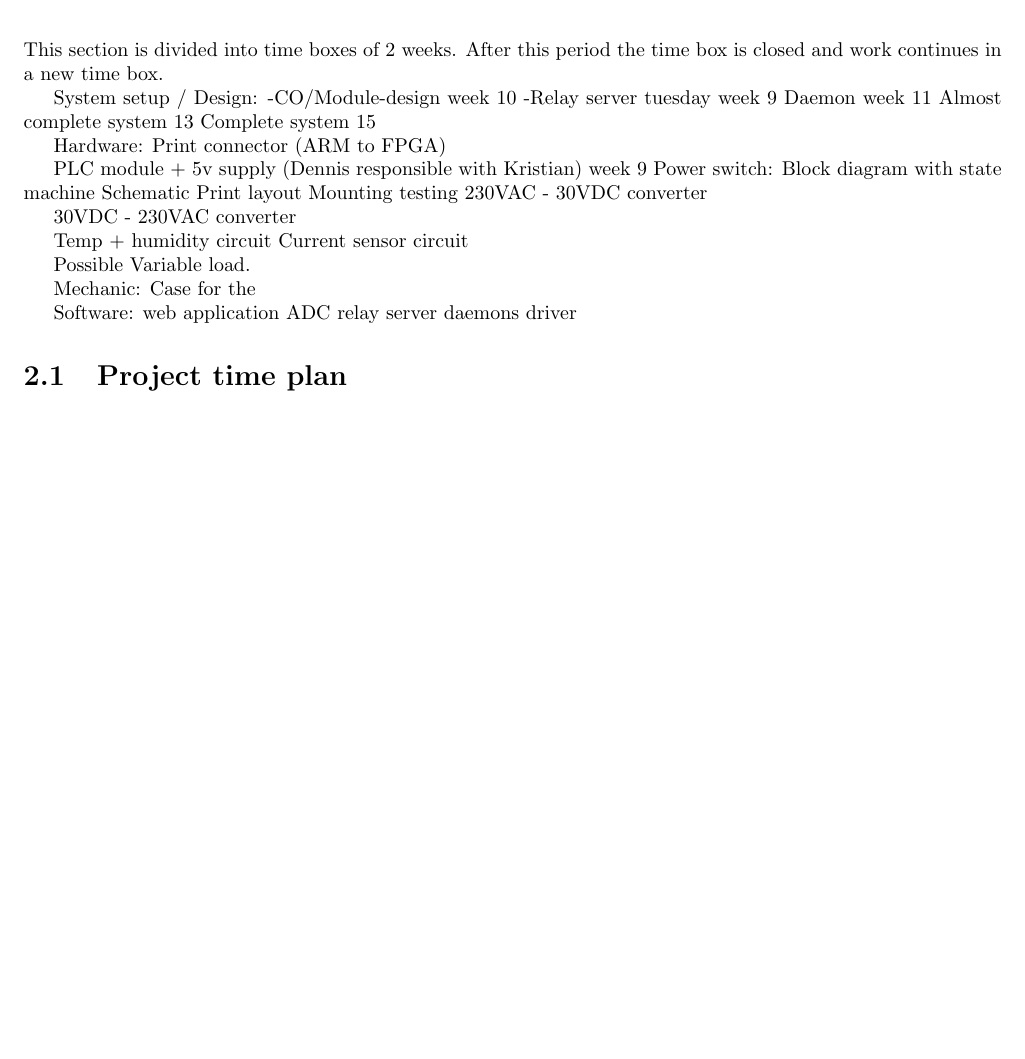
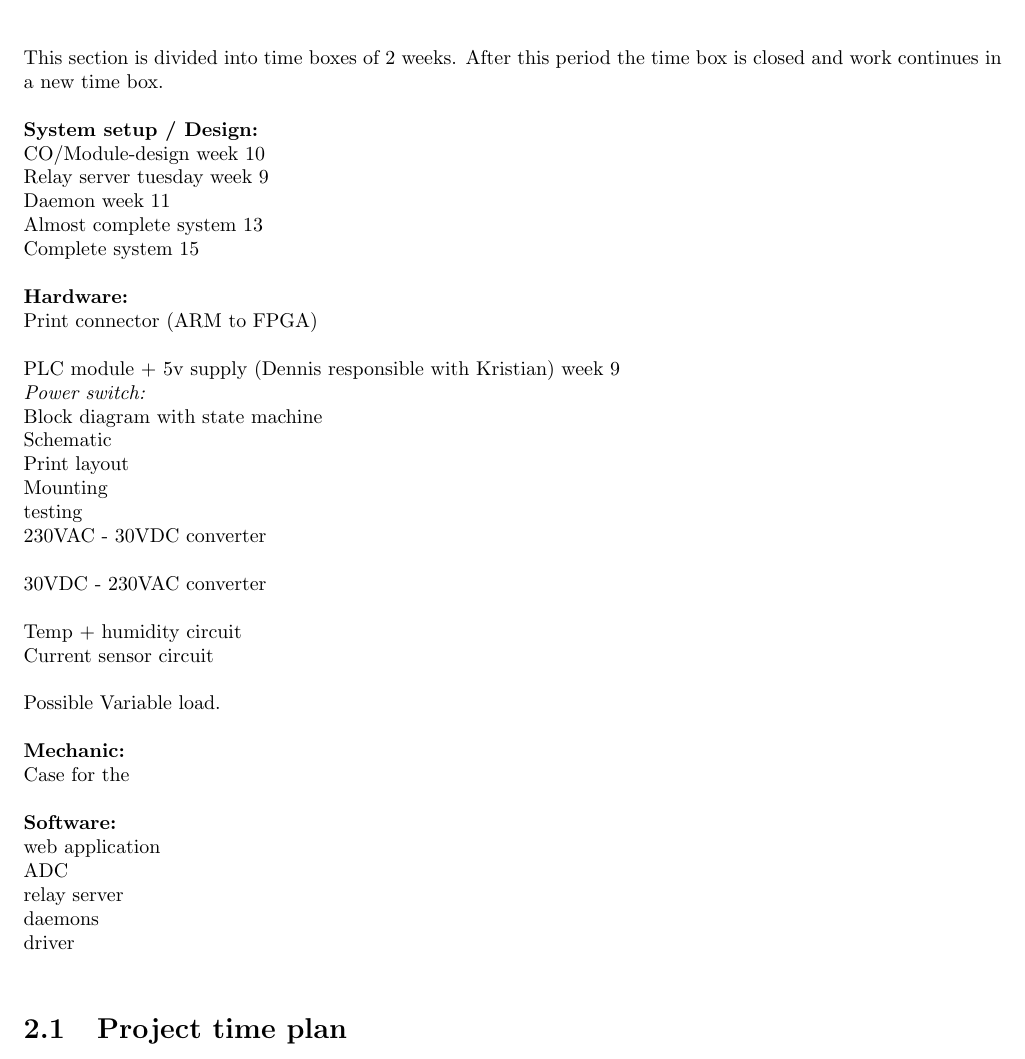
Before and after one commit to TeamUnix/Project4, a LaTeX document (pro4.tex, which reads content/realisation_phase.tex): part of page 5 of 8 before the commit and part of page 5 of 9 after it, cut so that both start at the same text, the shorter picture padded with empty space. Compiled offline with pdfLaTeX.

Commit message:
newlines

```diff
--- a/content/realisation_phase.tex
+++ b/content/realisation_phase.tex
@@ -1,41 +1,41 @@
 \chapter{Realisation Phase}
-This section is divided into time boxes of 2 weeks. After this period the time box is closed and work continues in a new time box.
-
-System setup / Design:
--CO/Module-design week 10
--Relay server tuesday week 9
-Daemon week 11
-Almost complete system 13
-Complete system 15
-
-Hardware:
-Print connector (ARM to FPGA)
-
-PLC module + 5v supply (Dennis responsible with Kristian) week 9
-Power switch:
-	Block diagram with state machine
-	Schematic
-	Print layout
-	Mounting
-	testing
-230VAC - 30VDC converter
-
-30VDC - 230VAC converter
-
-Temp + humidity circuit
-Current sensor circuit
-
-Possible Variable load.
-
-Mechanic:
-Case for the
-
-Software:
-web application
-ADC
-relay server
-daemons
-driver
+This section is divided into time boxes of 2 weeks. After this period the time box is closed and work continues in a new time box.\\
+\\
+\textbf{System setup / Design:}\\
+CO/Module-design week 10\\
+Relay server tuesday week 9\\
+Daemon week 11\\
+Almost complete system 13\\
+Complete system 15\\
+\\
+\textbf{Hardware:}\\
+Print connector (ARM to FPGA)\\
+\\
+PLC module + 5v supply (Dennis responsible with Kristian) week 9\\
+\textit{Power switch:}\\
+	Block diagram with state machine\\
+	Schematic\\
+	Print layout\\
+	Mounting\\
+	testing\\
+230VAC - 30VDC converter\\
+\\
+30VDC - 230VAC converter\\
+\\
+Temp + humidity circuit\\
+Current sensor circuit\\
+\\
+Possible Variable load.\\
+\\
+\textbf{Mechanic:}\\
+Case for the \\
+\\
+\textbf{Software:}\\
+web application\\
+ADC\\
+relay server\\
+daemons\\
+driver\\
 
 
 \section{Project time plan}
```
